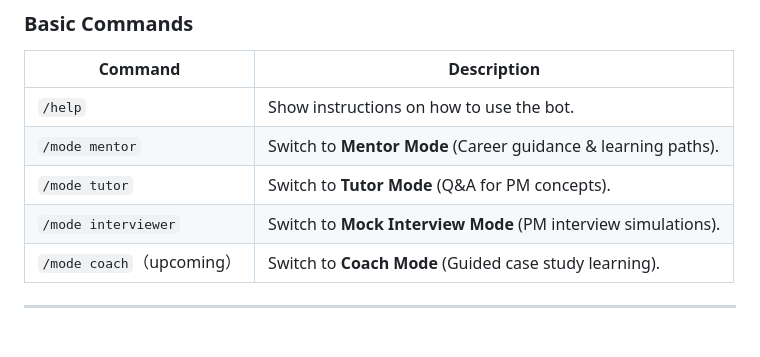
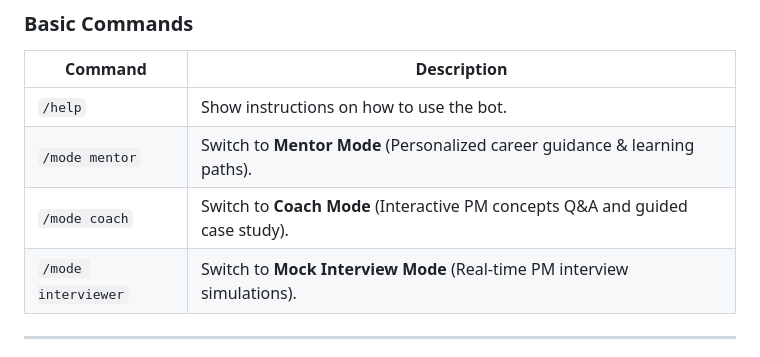
Before and after one commit to yanyan-huang/AI-powered-Learning-Companion, a Markdown page: README.md, the part around the change printed below. GitHub-like rendering.

```diff
--- a/README.md
+++ b/README.md
@@ -98,10 +110,9 @@ The bot is live and can be accessed on Telegram:
 | Command | Description |
 |---------|------------|
 | `/help` | Show instructions on how to use the bot. |
-| `/mode mentor` | Switch to **Mentor Mode** (Career guidance & learning paths). |
-| `/mode tutor` | Switch to **Tutor Mode** (Q&A for PM concepts). |
-| `/mode interviewer` | Switch to **Mock Interview Mode** (PM interview simulations). |
-| `/mode coach`（upcoming） | Switch to **Coach Mode** (Guided case study learning). |
+| `/mode mentor` | Switch to **Mentor Mode** (Personalized career guidance & learning paths). |
+| `/mode coach` | Switch to **Coach Mode** (Interactive PM concepts Q&A and guided case study). |
+| `/mode interviewer` | Switch to **Mock Interview Mode** (Real-time PM interview simulations).
 
 ---
 
```
Also changed, not shown: other parts of README.md (+24 -12 lines).
